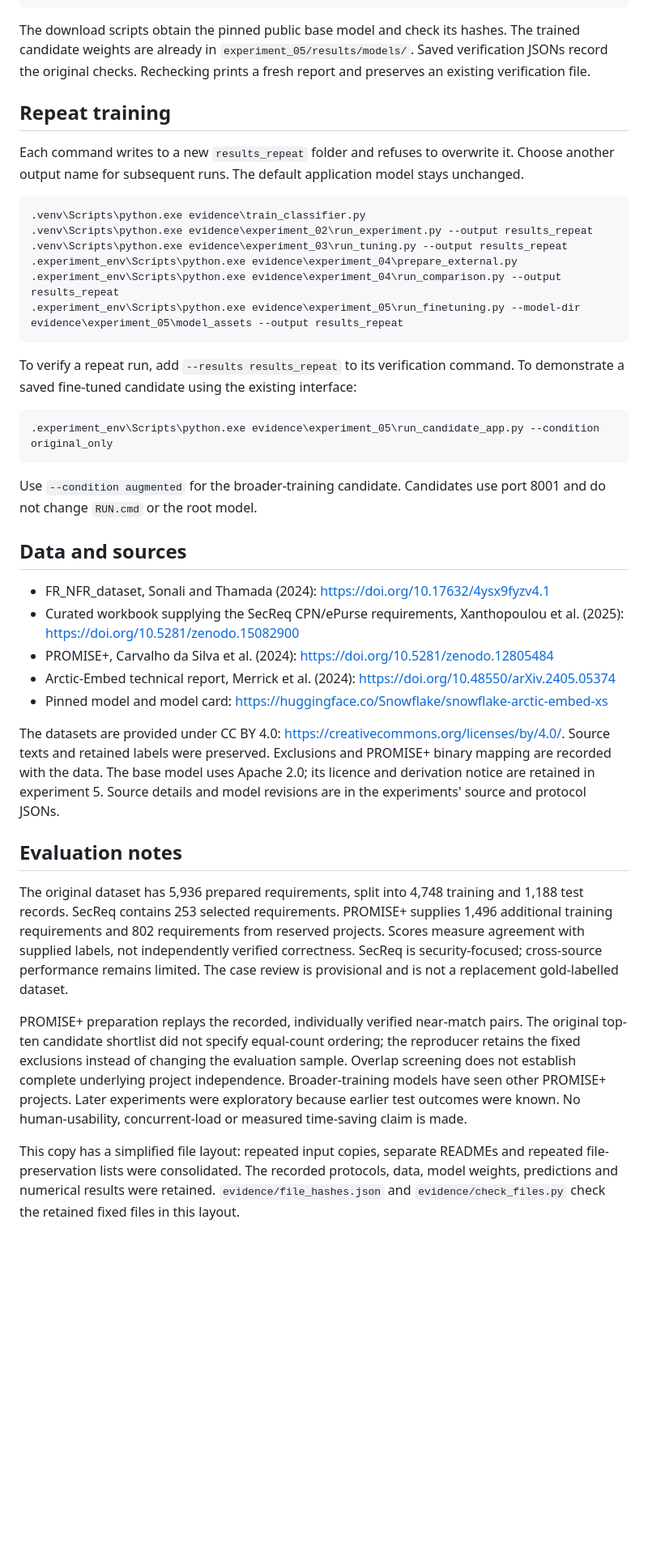
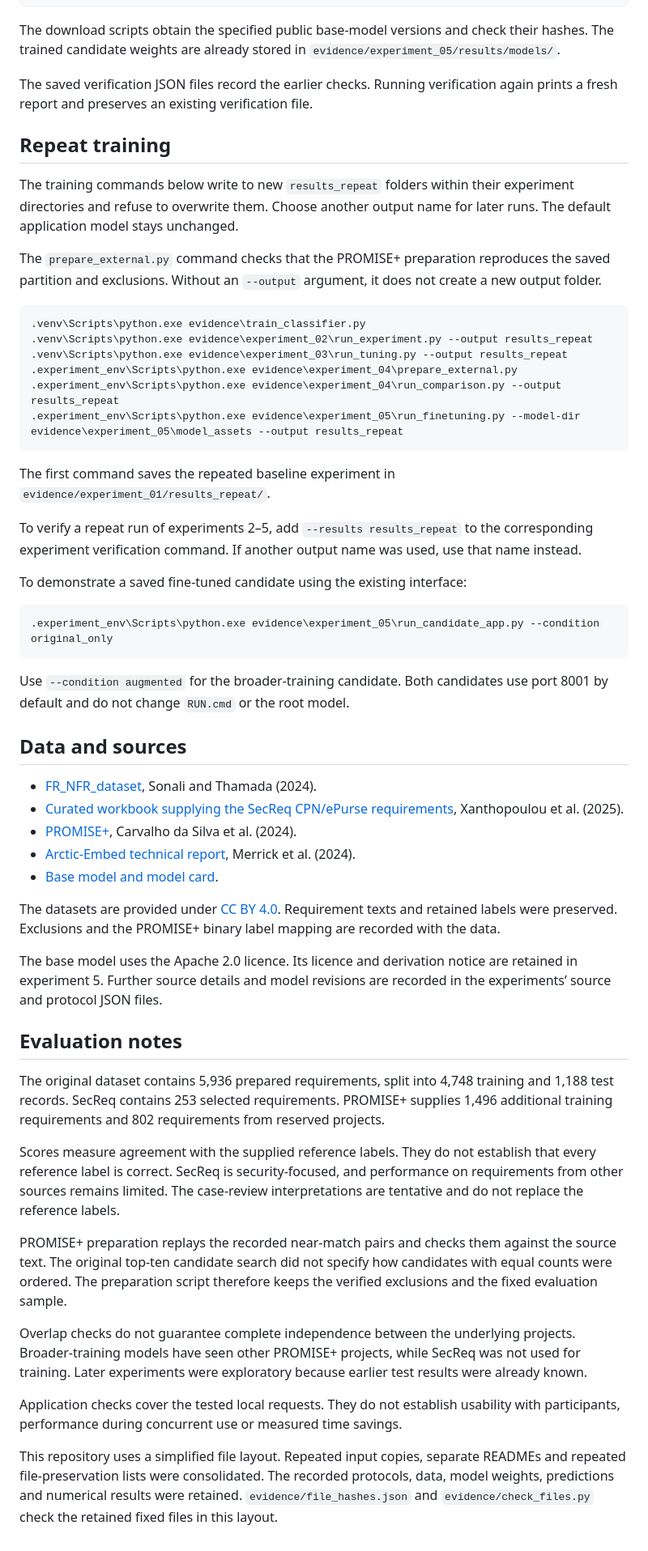
Before and after one commit to mirgasim1/requirements-classifier, a Markdown page: README.md, the part around one of its changes. Shown at 81% size. Rendered like a GitHub page; blank space fills up the shorter version.

````diff
--- a/README.md
+++ b/README.md
@@ -50,11 +52,15 @@ py -3.12 -m venv .experiment_env
 .experiment_env\Scripts\python.exe evidence\experiment_05\verify_candidate_app.py --model-dir evidence\experiment_05\model_assets
 ```
 
-The download scripts obtain the pinned public base model and check its hashes. The trained candidate weights are already in `experiment_05/results/models/`. Saved verification JSONs record the original checks. Rechecking prints a fresh report and preserves an existing verification file.
+The download scripts obtain the specified public base-model versions and check their hashes. The trained candidate weights are already stored in `evidence/experiment_05/results/models/`.
+
+The saved verification JSON files record the earlier checks. Running verification again prints a fresh report and preserves an existing verification file.
 
 ## Repeat training
 
-Each command writes to a new `results_repeat` folder and refuses to overwrite it. Choose another output name for subsequent runs. The default application model stays unchanged.
+The training commands below write to new `results_repeat` folders within their experiment directories and refuse to overwrite them. Choose another output name for later runs. The default application model stays unchanged.
+
+The `prepare_external.py` command checks that the PROMISE+ preparation reproduces the saved partition and exclusions. Without an `--output` argument, it does not create a new output folder.
 
 ```text
 .venv\Scripts\python.exe evidence\train_classifier.py
@@ -65,28 +71,40 @@ Each command writes to a new `results_repeat` folder and refuses to overwrite it
 .experiment_env\Scripts\python.exe evidence\experiment_05\run_finetuning.py --model-dir evidence\experiment_05\model_assets --output results_repeat
 ```
 
-To verify a repeat run, add `--results results_repeat` to its verification command. To demonstrate a saved fine-tuned candidate using the existing interface:
+The first command saves the repeated baseline experiment in `evidence/experiment_01/results_repeat/`.
+
+To verify a repeat run of experiments 2–5, add `--results results_repeat` to the corresponding experiment verification command. If another output name was used, use that name instead.
+
+To demonstrate a saved fine-tuned candidate using the existing interface:
 
 ```text
 .experiment_env\Scripts\python.exe evidence\experiment_05\run_candidate_app.py --condition original_only
 ```
 
-Use `--condition augmented` for the broader-training candidate. Candidates use port 8001 and do not change `RUN.cmd` or the root model.
+Use `--condition augmented` for the broader-training candidate. Both candidates use port 8001 by default and do not change `RUN.cmd` or the root model.
 
 ## Data and sources
 
-- FR_NFR_dataset, Sonali and Thamada (2024): https://doi.org/10.17632/4ysx9fyzv4.1
-- Curated workbook supplying the SecReq CPN/ePurse requirements, Xanthopoulou et al. (2025): https://doi.org/10.5281/zenodo.15082900
-- PROMISE+, Carvalho da Silva et al. (2024): https://doi.org/10.5281/zenodo.12805484
-- Arctic-Embed technical report, Merrick et al. (2024): https://doi.org/10.48550/arXiv.2405.05374
-- Pinned model and model card: https://huggingface.co/Snowflake/snowflake-arctic-embed-xs
+- [FR_NFR_dataset](https://doi.org/10.17632/4ysx9fyzv4.1), Sonali and Thamada (2024).
+- [Curated workbook supplying the SecReq CPN/ePurse requirements](https://doi.org/10.5281/zenodo.15082900), Xanthopoulou et al. (2025).
+- [PROMISE+](https://doi.org/10.5281/zenodo.12805484), Carvalho da Silva et al. (2024).
+- [Arctic-Embed technical report](https://doi.org/10.48550/arXiv.2405.05374), Merrick et al. (2024).
+- [Base model and model card](https://huggingface.co/Snowflake/snowflake-arctic-embed-xs).
 
-The datasets are provided under CC BY 4.0: https://creativecommons.org/licenses/by/4.0/. Source texts and retained labels were preserved. Exclusions and PROMISE+ binary mapping are recorded with the data. The base model uses Apache 2.0; its licence and derivation notice are retained in experiment 5. Source details and model revisions are in the experiments' source and protocol JSONs.
+The datasets are provided under [CC BY 4.0](https://creativecommons.org/licenses/by/4.0/). Requirement texts and retained labels were preserved. Exclusions and the PROMISE+ binary label mapping are recorded with the data.
+
+The base model uses the Apache 2.0 licence. Its licence and derivation notice are retained in experiment 5. Further source details and model revisions are recorded in the experiments’ source and protocol JSON files.
 
 ## Evaluation notes
 
-The original dataset has 5,936 prepared requirements, split into 4,748 training and 1,188 test records. SecReq contains 253 selected requirements. PROMISE+ supplies 1,496 additional training requirements and 802 requirements from reserved projects. Scores measure agreement with supplied labels, not independently verified correctness. SecReq is security-focused; cross-source performance remains limited. The case review is provisional and is not a replacement gold-labelled dataset.
+The original dataset contains 5,936 prepared requirements, split into 4,748 training and 1,188 test records. SecReq contains 253 selected requirements. PROMISE+ supplies 1,496 additional training requirements and 802 requirements from reserved projects.
 
-PROMISE+ preparation replays the recorded, individually verified near-match pairs. The original top-ten candidate shortlist did not specify equal-count ordering; the reproducer retains the fixed exclusions instead of changing the evaluation sample. Overlap screening does not establish complete underlying project independence. Broader-training models have seen other PROMISE+ projects. Later experiments were exploratory because earlier test outcomes were known. No human-usability, concurrent-load or measured time-saving claim is made.
+Scores measure agreement with the supplied reference labels. They do not establish that every reference label is correct. SecReq is security-focused, and performance on requirements from other sources remains limited. The case-review interpretations are tentative and do not replace the reference labels.
 
-This copy has a simplified file layout: repeated input copies, separate READMEs and repeated file-preservation lists were consolidated. The recorded protocols, data, model weights, predictions and numerical results were retained. `evidence/file_hashes.json` and `evidence/check_files.py` check the retained fixed files in this layout.
+PROMISE+ preparation replays the recorded near-match pairs and checks them against the source text. The original top-ten candidate search did not specify how candidates with equal counts were ordered. The preparation script therefore keeps the verified exclusions and the fixed evaluation sample.
+
+Overlap checks do not guarantee complete independence between the underlying projects. Broader-training models have seen other PROMISE+ projects, while SecReq was not used for training. Later experiments were exploratory because earlier test results were already known.
+
+Application checks cover the tested local requests. They do not establish usability with participants, performance during concurrent use or measured time savings.
+
+This repository uses a simplified file layout. Repeated input copies, separate READMEs and repeated file-preservation lists were consolidated. The recorded protocols, data, model weights, predictions and numerical results were retained. `evidence/file_hashes.json` and `evidence/check_files.py` check the retained fixed files in this layout.
````
Also changed, not shown: other parts of README.md (+8 -6 lines).
